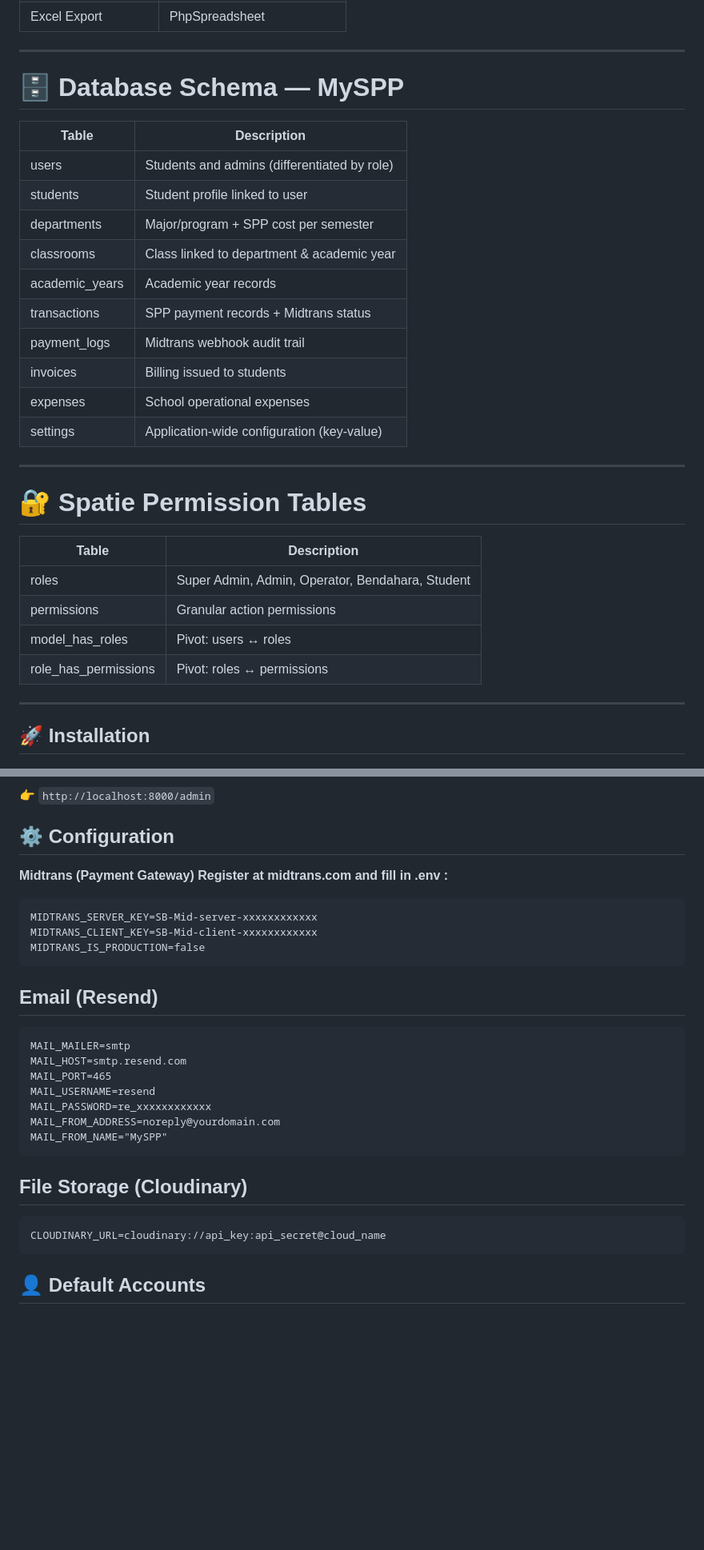
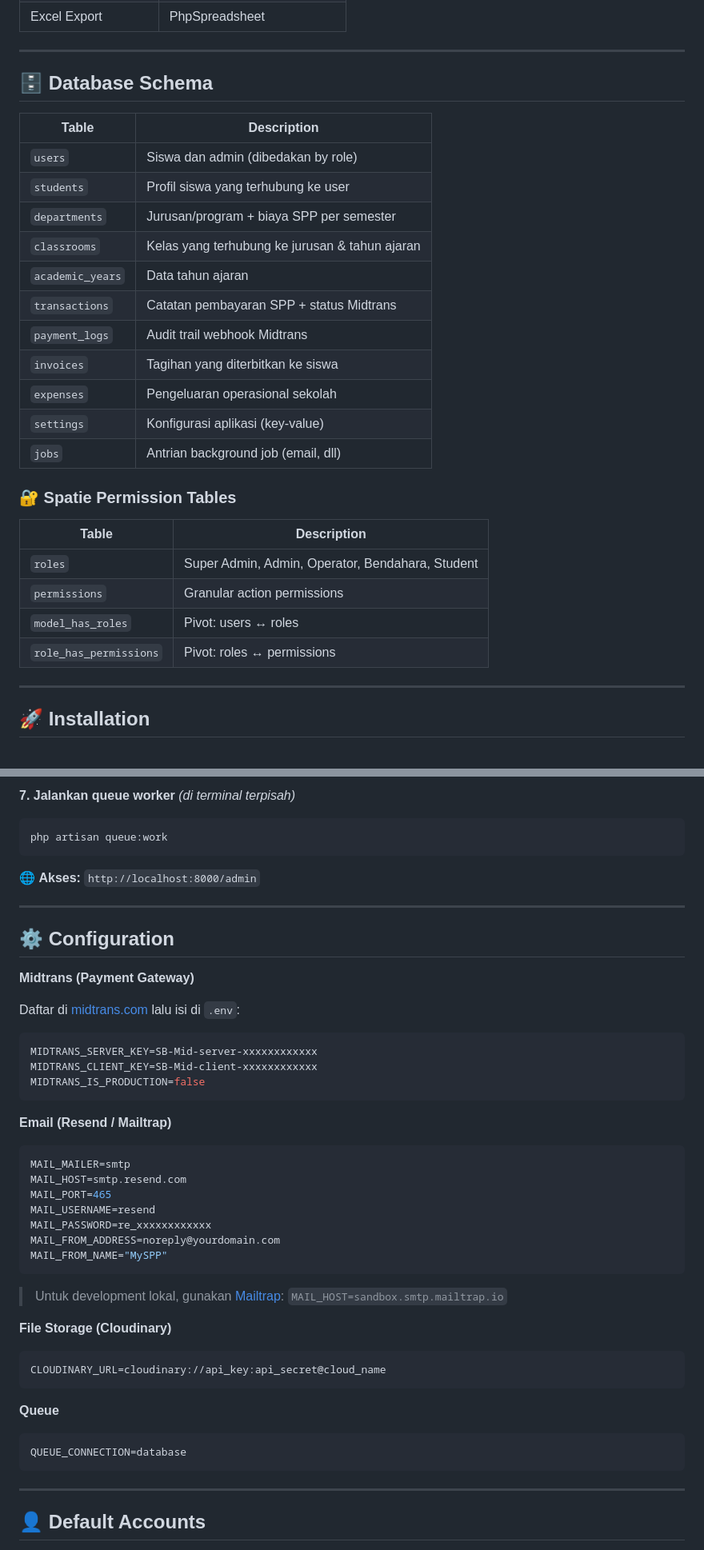
Before and after one commit to ranggautama47/myspp-school-management-system, a Markdown page: README.md, 2 parts joined by grey strips. Shown at 80% size. GitHub-like rendering; blank space fills up the shorter version.

````diff
--- a/README.md
+++ b/README.md
@@ -113,31 +124,31 @@ Built as a **portfolio project** to demonstrate real-world Laravel development:
 
 ---
 
-# 🗄 Database Schema — MySPP
+## 🗄 Database Schema
 
-| Table | Description |
-|---|---|
-| users | Students and admins (differentiated by role) |
-| students | Student profile linked to user |
-| departments | Major/program + SPP cost per semester |
-| classrooms | Class linked to department & academic year |
-| academic_years | Academic year records |
-| transactions | SPP payment records + Midtrans status |
-| payment_logs | Midtrans webhook audit trail |
-| invoices | Billing issued to students |
-| expenses | School operational expenses |
-| settings | Application-wide configuration (key-value) |
+| Table            | Description                                    |
+| ---------------- | ---------------------------------------------- |
+| `users`          | Siswa dan admin (dibedakan by role)            |
+| `students`       | Profil siswa yang terhubung ke user            |
+| `departments`    | Jurusan/program + biaya SPP per semester       |
+| `classrooms`     | Kelas yang terhubung ke jurusan & tahun ajaran |
+| `academic_years` | Data tahun ajaran                              |
+| `transactions`   | Catatan pembayaran SPP + status Midtrans       |
+| `payment_logs`   | Audit trail webhook Midtrans                   |
+| `invoices`       | Tagihan yang diterbitkan ke siswa              |
+| `expenses`       | Pengeluaran operasional sekolah                |
+| `settings`       | Konfigurasi aplikasi (key-value)               |
+| `jobs`           | Antrian background job (email, dll)            |
 
----
+### 🔐 Spatie Permission Tables
 
-# 🔐 Spatie Permission Tables
+| Table                  | Description                                      |
+| ---------------------- | ------------------------------------------------ |
+| `roles`                | Super Admin, Admin, Operator, Bendahara, Student |
+| `permissions`          | Granular action permissions                      |
+| `model_has_roles`      | Pivot: users ↔ roles                             |
+| `role_has_permissions` | Pivot: roles ↔ permissions                       |
 
-| Table | Description |
-|---|---|
-| roles | Super Admin, Admin, Operator, Bendahara, Student |
-| permissions | Granular action permissions |
-| model_has_roles | Pivot: users ↔ roles |
-| role_has_permissions | Pivot: roles ↔ permissions |
 ---
 
 ## 🚀 Installation
@@ -194,16 +212,29 @@ php artisan serve
 
-👉 <code>http://localhost:8000/admin</code>
+**7. Jalankan queue worker** _(di terminal terpisah)_
+
+```bash
+php artisan queue:work
+```
+
+🌐 **Akses:** `http://localhost:8000/admin`
+
+---
 
 ## ⚙️ Configuration
+
 **Midtrans (Payment Gateway)**
-**Register at midtrans.com and fill in <span style="background-color: #2d2d2d; color: #ffffff; padding: 2px 6px; border-radius: 4px;">.env :</span>**
-```Cuplikan kode
+
+Daftar di [midtrans.com](https://midtrans.com) lalu isi di `.env`:
+
+```env
 MIDTRANS_SERVER_KEY=SB-Mid-server-xxxxxxxxxxxx
 MIDTRANS_CLIENT_KEY=SB-Mid-client-xxxxxxxxxxxx
 MIDTRANS_IS_PRODUCTION=false
 ```
-## Email (Resend)
-```Cuplikan kode
+
+**Email (Resend / Mailtrap)**
+
+```env
 MAIL_MAILER=smtp
 MAIL_HOST=smtp.resend.com
 MAIL_PORT=465
@@ -212,8 +243,21 @@ MAIL_PASSWORD=re_xxxxxxxxxxxx
 MAIL_FROM_ADDRESS=noreply@yourdomain.com
 MAIL_FROM_NAME="MySPP"
 ```
-## File Storage (Cloudinary)
-```Cuplikan kode
+
+> Untuk development lokal, gunakan [Mailtrap](https://mailtrap.io): `MAIL_HOST=sandbox.smtp.mailtrap.io`
+
+**File Storage (Cloudinary)**
+
+```env
 CLOUDINARY_URL=cloudinary://api_key:api_secret@cloud_name
 ```
+
+**Queue**
+
+```env
+QUEUE_CONNECTION=database
+```
+
+---
+
 ## 👤 Default Accounts
````
Also changed, not shown: other parts of README.md (+163 -125 lines).
